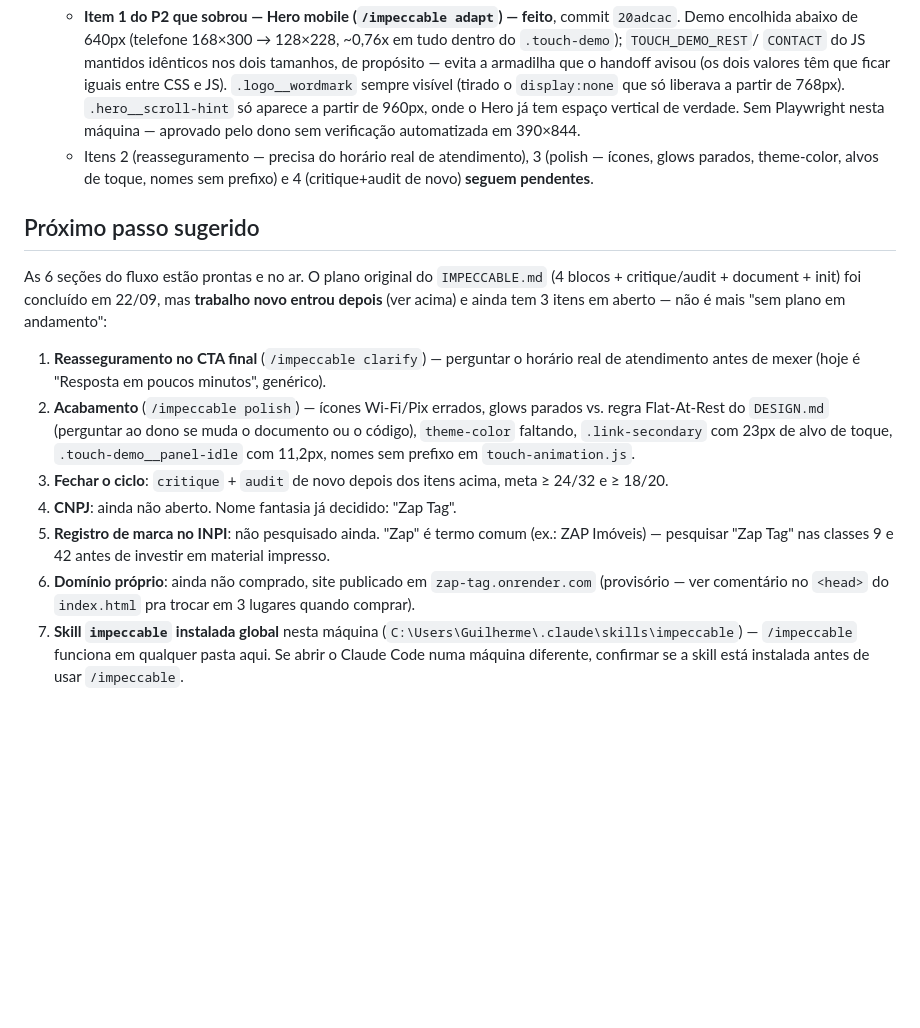
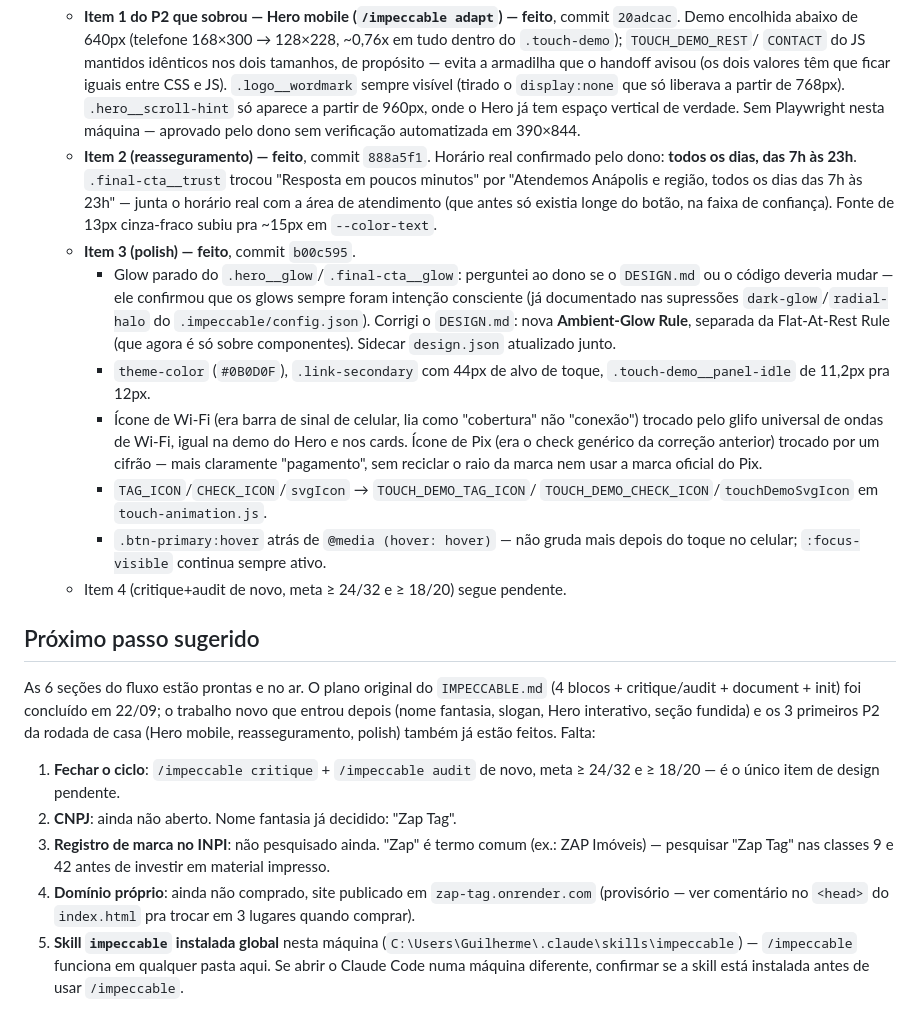
Before and after one commit to guicarvalhal8/-zap-tag, a Markdown page: MEMORY.md, the part around the change. Drawn GitHub-style; blank space fills up the shorter version.

Commit message:
Atualiza MEMORY.md e IMPECCABLE.md: itens 2 e 3 da rodada de casa feitos
Co-Authored-By: Claude Sonnet 5 <noreply@anthropic.com>

```diff
--- a/MEMORY.md
+++ b/MEMORY.md
@@ -589,35 +589,52 @@
     só aparece a partir de 960px, onde o Hero já tem espaço vertical de
     verdade. Sem Playwright nesta máquina — aprovado pelo dono sem
     verificação automatizada em 390×844.
-  - Itens 2 (reasseguramento — precisa do horário real de atendimento), 3
-    (polish — ícones, glows parados, theme-color, alvos de toque, nomes sem
-    prefixo) e 4 (critique+audit de novo) **seguem pendentes**.
+  - **Item 2 (reasseguramento) — feito**, commit `888a5f1`. Horário real
+    confirmado pelo dono: **todos os dias, das 7h às 23h**. `.final-cta__trust`
+    trocou "Resposta em poucos minutos" por "Atendemos Anápolis e região,
+    todos os dias das 7h às 23h" — junta o horário real com a área de
+    atendimento (que antes só existia longe do botão, na faixa de confiança).
+    Fonte de 13px cinza-fraco subiu pra ~15px em `--color-text`.
+  - **Item 3 (polish) — feito**, commit `b00c595`.
+    - Glow parado do `.hero__glow`/`.final-cta__glow`: perguntei ao dono se
+      o `DESIGN.md` ou o código deveria mudar — ele confirmou que os glows
+      sempre foram intenção consciente (já documentado nas supressões
+      `dark-glow`/`radial-halo` do `.impeccable/config.json`). Corrigi o
+      `DESIGN.md`: nova **Ambient-Glow Rule**, separada da Flat-At-Rest Rule
+      (que agora é só sobre componentes). Sidecar `design.json` atualizado
+      junto.
+    - `theme-color` (`#0B0D0F`), `.link-secondary` com 44px de alvo de
+      toque, `.touch-demo__panel-idle` de 11,2px pra 12px.
+    - Ícone de Wi-Fi (era barra de sinal de celular, lia como "cobertura"
+      não "conexão") trocado pelo glifo universal de ondas de Wi-Fi, igual
+      na demo do Hero e nos cards. Ícone de Pix (era o check genérico da
+      correção anterior) trocado por um cifrão — mais claramente
+      "pagamento", sem reciclar o raio da marca nem usar a marca oficial do
+      Pix.
+    - `TAG_ICON`/`CHECK_ICON`/`svgIcon` → `TOUCH_DEMO_TAG_ICON`/
+      `TOUCH_DEMO_CHECK_ICON`/`touchDemoSvgIcon` em `touch-animation.js`.
+    - `.btn-primary:hover` atrás de `@media (hover: hover)` — não gruda mais
+      depois do toque no celular; `:focus-visible` continua sempre ativo.
+  - Item 4 (critique+audit de novo, meta ≥ 24/32 e ≥ 18/20) segue pendente.
 
 ## Próximo passo sugerido
 
 As 6 seções do fluxo estão prontas e no ar. O plano original do
 `IMPECCABLE.md` (4 blocos + critique/audit + document + init) foi concluído
-em 22/09, mas **trabalho novo entrou depois** (ver acima) e ainda tem 3
-itens em aberto — não é mais "sem plano em andamento":
+em 22/09; o trabalho novo que entrou depois (nome fantasia, slogan, Hero
+interativo, seção fundida) e os 3 primeiros P2 da rodada de casa (Hero
+mobile, reasseguramento, polish) também já estão feitos. Falta:
 
-1. **Reasseguramento no CTA final** (`/impeccable clarify`) — perguntar o
-   horário real de atendimento antes de mexer (hoje é "Resposta em poucos
-   minutos", genérico).
-2. **Acabamento** (`/impeccable polish`) — ícones Wi-Fi/Pix errados, glows
-   parados vs. regra Flat-At-Rest do `DESIGN.md` (perguntar ao dono se muda
-   o documento ou o código), `theme-color` faltando, `.link-secondary` com
-   23px de alvo de toque, `.touch-demo__panel-idle` com 11,2px, nomes sem
-   prefixo em `touch-animation.js`.
-3. **Fechar o ciclo**: `critique` + `audit` de novo depois dos itens acima,
-   meta ≥ 24/32 e ≥ 18/20.
-4. **CNPJ**: ainda não aberto. Nome fantasia já decidido: "Zap Tag".
-5. **Registro de marca no INPI**: não pesquisado ainda. "Zap" é termo
+1. **Fechar o ciclo**: `/impeccable critique` + `/impeccable audit` de novo,
+   meta ≥ 24/32 e ≥ 18/20 — é o único item de design pendente.
+2. **CNPJ**: ainda não aberto. Nome fantasia já decidido: "Zap Tag".
+3. **Registro de marca no INPI**: não pesquisado ainda. "Zap" é termo
    comum (ex.: ZAP Imóveis) — pesquisar "Zap Tag" nas classes 9 e 42 antes
    de investir em material impresso.
-6. **Domínio próprio**: ainda não comprado, site publicado em
+4. **Domínio próprio**: ainda não comprado, site publicado em
    `zap-tag.onrender.com` (provisório — ver comentário no `<head>` do
    `index.html` pra trocar em 3 lugares quando comprar).
-7. **Skill `impeccable` instalada global** nesta máquina
+5. **Skill `impeccable` instalada global** nesta máquina
    (`C:\Users\Guilherme\.claude\skills\impeccable`) — `/impeccable` funciona
    em qualquer pasta aqui. Se abrir o Claude Code numa máquina diferente,
    confirmar se a skill está instalada antes de usar `/impeccable`.
```
Also changed, not shown: IMPECCABLE.md (+15 -11 lines).
